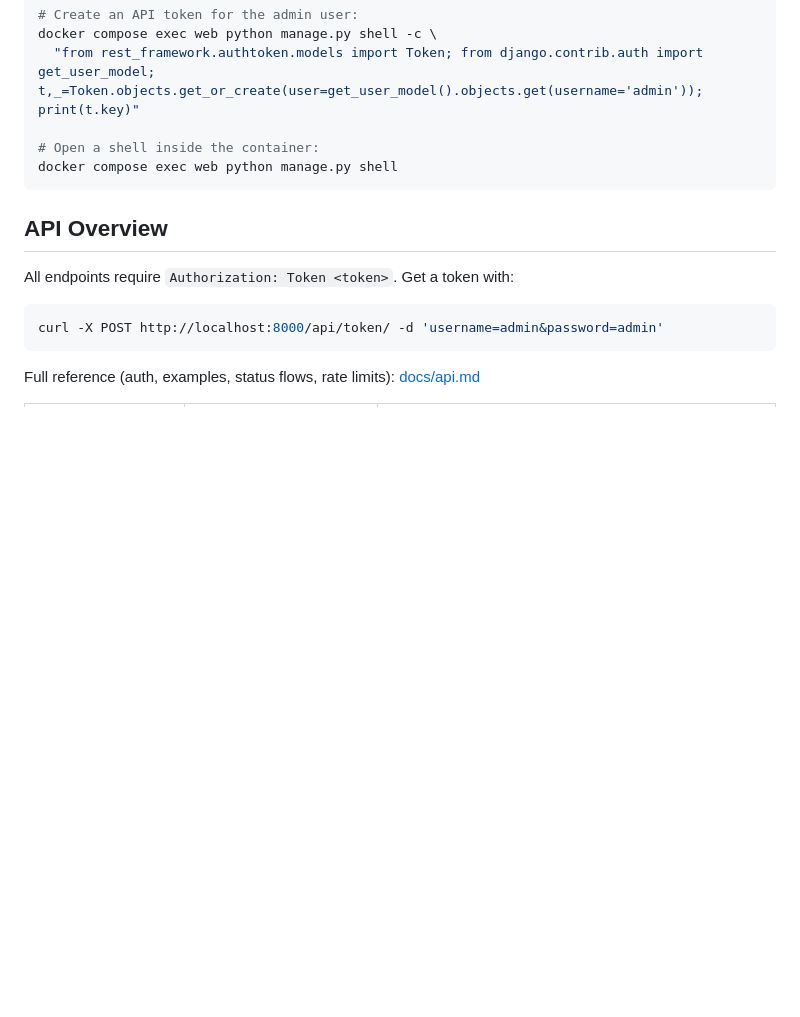
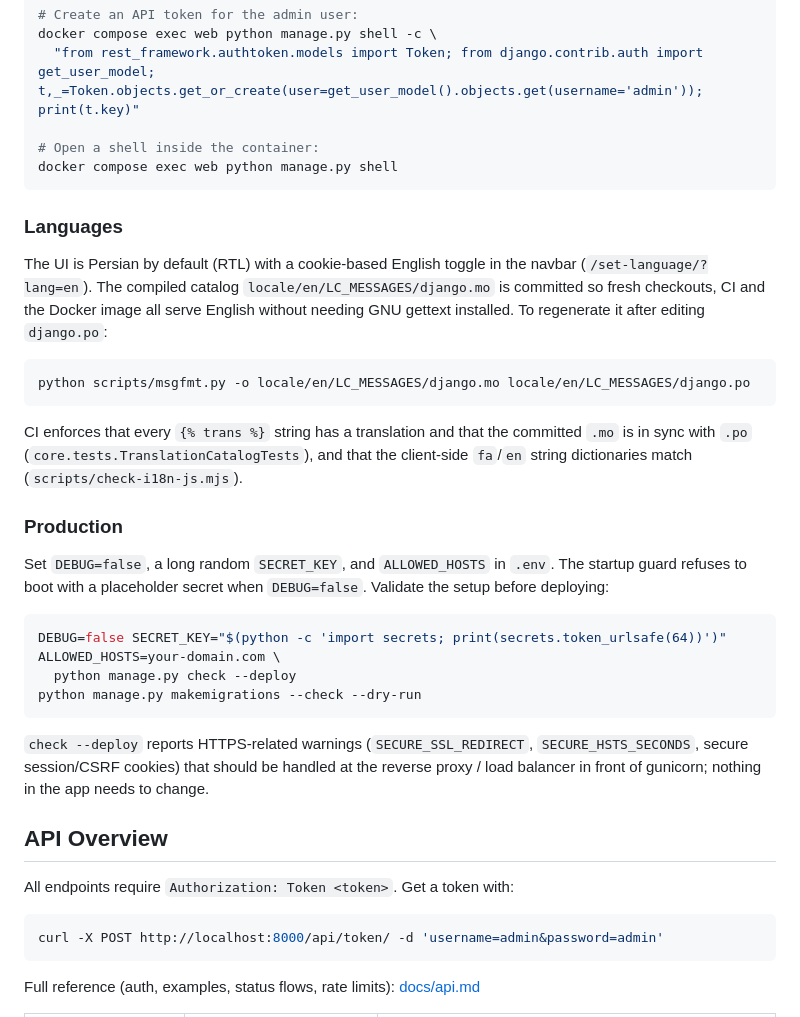
Before and after one commit to sami-rk/RoshanRAG, a Markdown page: README.md, the part around the change. GitHub-like rendering; blank space fills up the shorter version.

Commit message:
Document the translation workflow and production checks

````diff
--- a/README.md
+++ b/README.md
@@ -108,6 +108,28 @@ docker compose exec web python manage.py shell -c \
 docker compose exec web python manage.py shell
 ```
 
+### Languages
+
+The UI is Persian by default (RTL) with a cookie-based English toggle in the navbar (`/set-language/?lang=en`). The compiled catalog `locale/en/LC_MESSAGES/django.mo` is committed so fresh checkouts, CI and the Docker image all serve English without needing GNU gettext installed. To regenerate it after editing `django.po`:
+
+```bash
+python scripts/msgfmt.py -o locale/en/LC_MESSAGES/django.mo locale/en/LC_MESSAGES/django.po
+```
+
+CI enforces that every `{% trans %}` string has a translation and that the committed `.mo` is in sync with `.po` (`core.tests.TranslationCatalogTests`), and that the client-side `fa`/`en` string dictionaries match (`scripts/check-i18n-js.mjs`).
+
+### Production
+
+Set `DEBUG=false`, a long random `SECRET_KEY`, and `ALLOWED_HOSTS` in `.env`. The startup guard refuses to boot with a placeholder secret when `DEBUG=false`. Validate the setup before deploying:
+
+```bash
+DEBUG=false SECRET_KEY="$(python -c 'import secrets; print(secrets.token_urlsafe(64))')" ALLOWED_HOSTS=your-domain.com \
+  python manage.py check --deploy
+python manage.py makemigrations --check --dry-run
+```
+
+`check --deploy` reports HTTPS-related warnings (`SECURE_SSL_REDIRECT`, `SECURE_HSTS_SECONDS`, secure session/CSRF cookies) that should be handled at the reverse proxy / load balancer in front of gunicorn; nothing in the app needs to change.
+
 ## API Overview
 
 All endpoints require `Authorization: Token <token>`. Get a token with:
````
